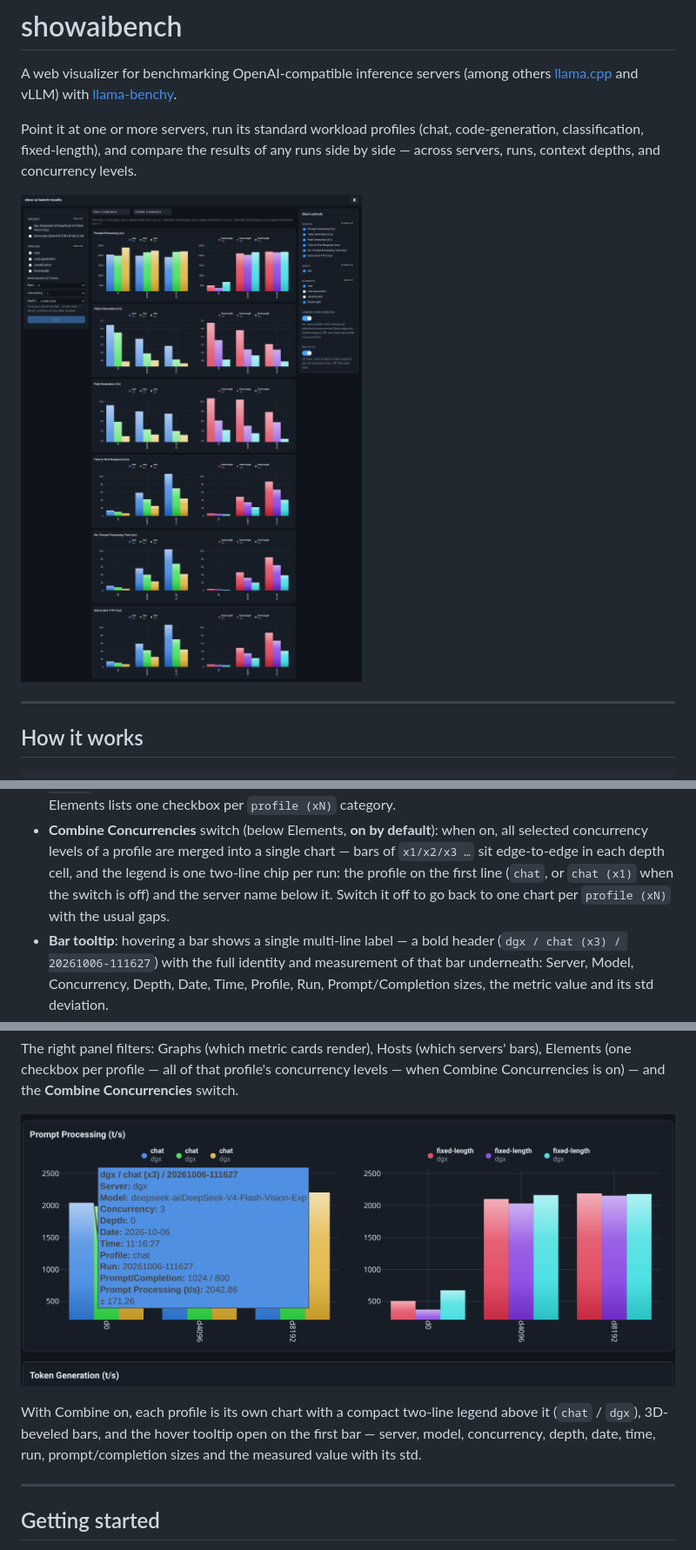
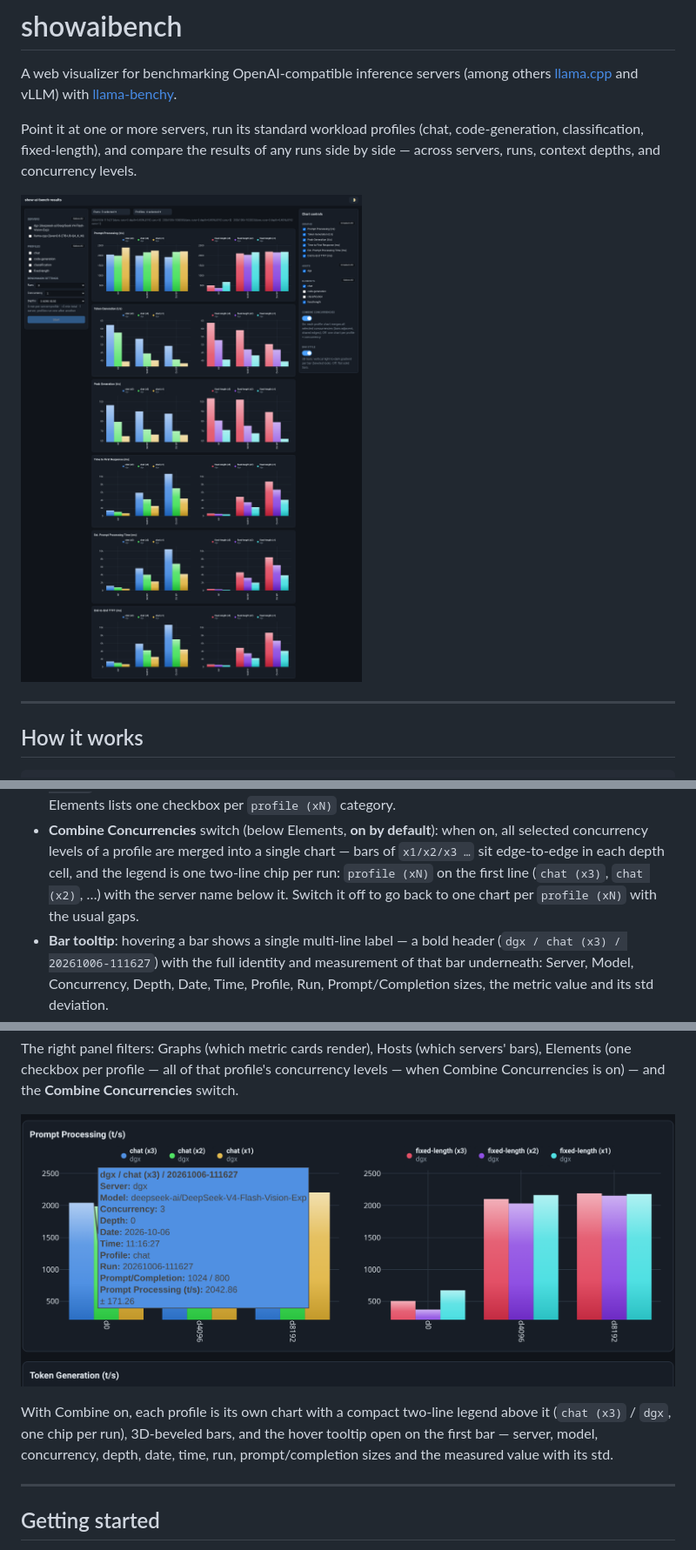
Before and after one commit to kambiz-aghaiepour/showaibench, a Markdown page: README.md, 3 parts joined by grey strips. Shown: that part at 87% size. GitHub-like rendering; pictures changed too: docs/screenshots/dashboard.png, docs/screenshots/grouped-legends.png.

Commit message:
Combine mode legends show concurrency; refreshed screenshots
- Legend chips in Combine Concurrencies mode now include the concurrency on
  the first line (chat (x3) / dgx, chat (x2) / dgx, chat (x1) / dgx) so the
  per-run chips stay meaningful when several concurrency levels are merged
  into one chart; uncombined mode unchanged.
- README: updated the Combine Concurrencies bullet and screenshot caption.
- docs/screenshots: grouped-legends.png recaptured (dark theme, latest
  three done runs, chat + fixed-length combined, 3D bevels, hover tooltip
  open on the first bar); dashboard/chart-controls refreshed with the new
  legend text.

```diff
--- a/README.md
+++ b/README.md
@@ -65,10 +65,9 @@ servers.conf ──► main.py (FastAPI, 127.0.0.1:8585)
 - **Combine Concurrencies** switch (below Elements, **on by default**):
   when on, all selected concurrency levels of a profile are merged into a
   single chart — bars of `x1/x2/x3 …` sit edge-to-edge in each depth cell,
-  and the legend is one two-line chip per run: the profile on the first
-  line (`chat`, or `chat (x1)` when the switch is off) and the server name
-  below it. Switch it off to go back to one chart per `profile (xN)` with
-  the usual gaps.
+  and the legend is one two-line chip per run: `profile (xN)` on the first
+  line (`chat (x3)`, `chat (x2)`, …) with the server name below it. Switch
+  it off to go back to one chart per `profile (xN)` with the usual gaps.
 - **Bar tooltip**: hovering a bar shows a single multi-line label — a bold
   header (`dgx / chat (x3) / 20261006-111627`) with the full identity and
   measurement of that bar underneath: Server, Model, Concurrency, Depth,
@@ -130,9 +129,10 @@ concurrency levels — when Combine Concurrencies is on) — and the
 ![Grouped legends](docs/screenshots/grouped-legends.png)
 
 With Combine on, each profile is its own chart with a compact two-line
-legend above it (`chat` / `dgx`), 3D-beveled bars, and the hover tooltip
-open on the first bar — server, model, concurrency, depth, date, time,
-run, prompt/completion sizes and the measured value with its std.
+legend above it (`chat (x3)` / `dgx`, one chip per run), 3D-beveled bars,
+and the hover tooltip open on the first bar — server, model, concurrency,
+depth, date, time, run, prompt/completion sizes and the measured value
+with its std.
 
 ---
 
```
Also changed, not shown: 2 other files.
